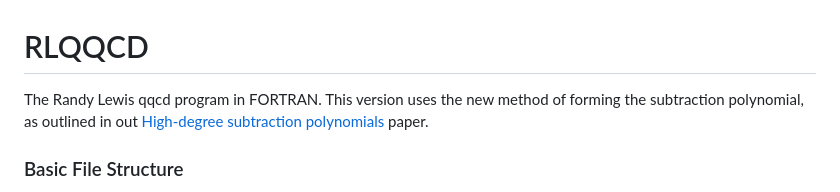
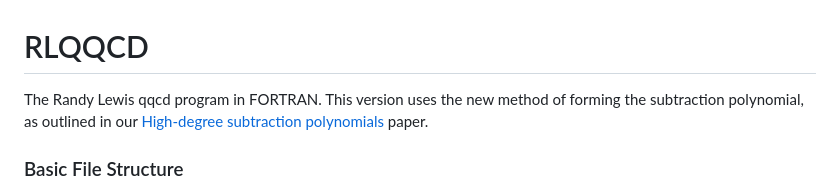
Before and after one commit to lashombpLQCD/RLQQCD, a Markdown page: README.md, the part around the change. Rendered like a GitHub page.

```diff
--- a/README.md
+++ b/README.md
@@ -1,6 +1,6 @@
 # RLQQCD
 
-The Randy Lewis qqcd program in FORTRAN. This version uses the new method of forming the subtraction polynomial, as outlined in out [High-degree subtraction polynomials](https://arxiv.org/pdf/2306.06188.pdf) paper.
+The Randy Lewis qqcd program in FORTRAN. This version uses the new method of forming the subtraction polynomial, as outlined in our [High-degree subtraction polynomials](https://arxiv.org/pdf/2306.06188.pdf) paper.
 
 
 ### Basic File Structure
```
